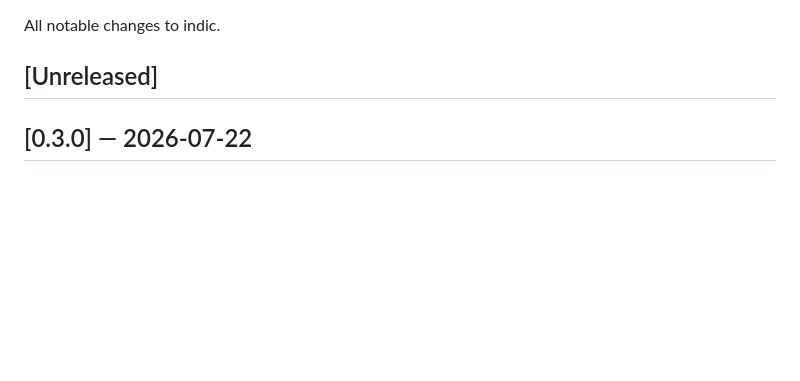
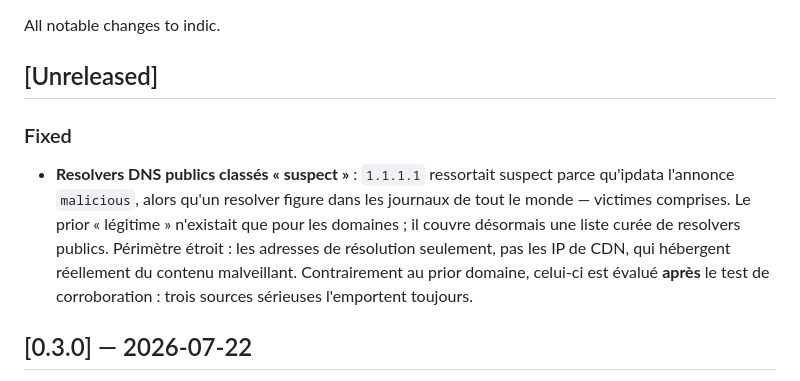
Before and after one commit to Wes974/indic, a Markdown page: CHANGELOG.md, the part around the change. GitHub-like rendering; blank space fills up the shorter version.

Commit message:
docs(changelog): prior resolvers DNS publics

```diff
--- a/CHANGELOG.md
+++ b/CHANGELOG.md
@@ -3,6 +3,17 @@
 All notable changes to indic.
 
 ## [Unreleased]
+
+### Fixed
+- **Resolvers DNS publics classés « suspect »** : `1.1.1.1` ressortait suspect
+  parce qu'ipdata l'annonce `malicious`, alors qu'un resolver figure dans les
+  journaux de tout le monde — victimes comprises. Le prior « légitime »
+  n'existait que pour les domaines ; il couvre désormais une liste curée de
+  resolvers publics. Périmètre étroit : les adresses de résolution seulement,
+  pas les IP de CDN, qui hébergent réellement du contenu malveillant.
+  Contrairement au prior domaine, celui-ci est évalué **après** le test de
+  corroboration : trois sources sérieuses l'emportent toujours.
+
 
 ## [0.3.0] — 2026-07-22
 
```
